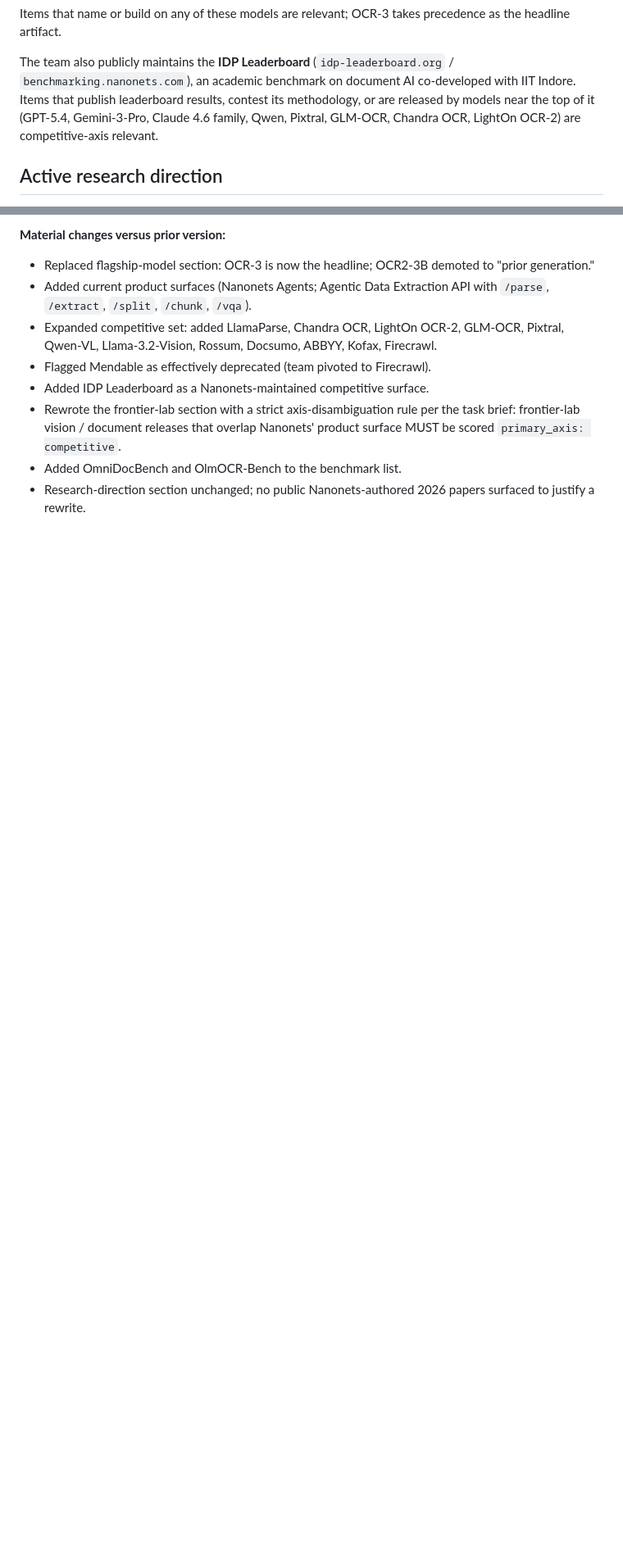
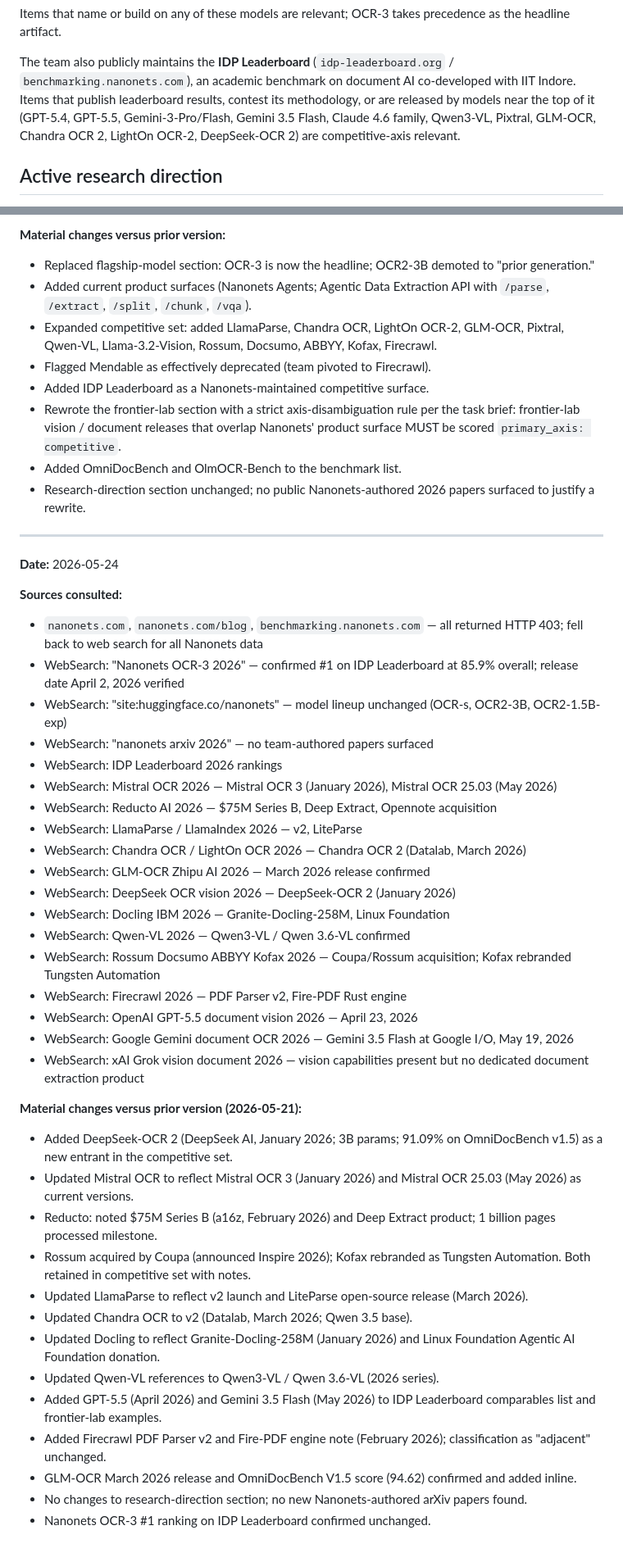
Before and after one commit to shehral/nn-landscape, a Markdown page: data/nanonets_context.md, 2 parts joined by grey strips. Shown at 82% size. Rendered like a GitHub page; blank space fills up the shorter version.

Commit message:
chore: refresh Nanonets context from public sources

```diff
--- a/data/nanonets_context.md
+++ b/data/nanonets_context.md
@@ -51,8 +51,9 @@ The team also publicly maintains the **IDP Leaderboard**
 (`idp-leaderboard.org` / `benchmarking.nanonets.com`), an academic
 benchmark on document AI co-developed with IIT Indore. Items that
 publish leaderboard results, contest its methodology, or are released by
-models near the top of it (GPT-5.4, Gemini-3-Pro, Claude 4.6 family,
-Qwen, Pixtral, GLM-OCR, Chandra OCR, LightOn OCR-2) are competitive-axis
+models near the top of it (GPT-5.4, GPT-5.5, Gemini-3-Pro/Flash,
+Gemini 3.5 Flash, Claude 4.6 family, Qwen3-VL, Pixtral, GLM-OCR,
+Chandra OCR 2, LightOn OCR-2, DeepSeek-OCR 2) are competitive-axis
 relevant.
 
 ## Active research direction
@@ -255,3 +275,63 @@ Nanonets, do not respond.
 - Added OmniDocBench and OlmOCR-Bench to the benchmark list.
 - Research-direction section unchanged; no public Nanonets-authored
   2026 papers surfaced to justify a rewrite.
+
+---
+
+**Date:** 2026-05-24
+
+**Sources consulted:**
+
+- `nanonets.com`, `nanonets.com/blog`, `benchmarking.nanonets.com` —
+  all returned HTTP 403; fell back to web search for all Nanonets data
+- WebSearch: "Nanonets OCR-3 2026" — confirmed #1 on IDP Leaderboard
+  at 85.9% overall; release date April 2, 2026 verified
+- WebSearch: "site:huggingface.co/nanonets" — model lineup unchanged
+  (OCR-s, OCR2-3B, OCR2-1.5B-exp)
+- WebSearch: "nanonets arxiv 2026" — no team-authored papers surfaced
+- WebSearch: IDP Leaderboard 2026 rankings
+- WebSearch: Mistral OCR 2026 — Mistral OCR 3 (January 2026),
+  Mistral OCR 25.03 (May 2026)
+- WebSearch: Reducto AI 2026 — $75M Series B, Deep Extract, Opennote
+  acquisition
+- WebSearch: LlamaParse / LlamaIndex 2026 — v2, LiteParse
+- WebSearch: Chandra OCR / LightOn OCR 2026 — Chandra OCR 2 (Datalab,
+  March 2026)
+- WebSearch: GLM-OCR Zhipu AI 2026 — March 2026 release confirmed
+- WebSearch: DeepSeek OCR vision 2026 — DeepSeek-OCR 2 (January 2026)
+- WebSearch: Docling IBM 2026 — Granite-Docling-258M, Linux Foundation
+- WebSearch: Qwen-VL 2026 — Qwen3-VL / Qwen 3.6-VL confirmed
+- WebSearch: Rossum Docsumo ABBYY Kofax 2026 — Coupa/Rossum
+  acquisition; Kofax rebranded Tungsten Automation
+- WebSearch: Firecrawl 2026 — PDF Parser v2, Fire-PDF Rust engine
+- WebSearch: OpenAI GPT-5.5 document vision 2026 — April 23, 2026
+- WebSearch: Google Gemini document OCR 2026 — Gemini 3.5 Flash at
+  Google I/O, May 19, 2026
+- WebSearch: xAI Grok vision document 2026 — vision capabilities
+  present but no dedicated document extraction product
+
+**Material changes versus prior version (2026-05-21):**
+
+- Added DeepSeek-OCR 2 (DeepSeek AI, January 2026; 3B params; 91.09%
+  on OmniDocBench v1.5) as a new entrant in the competitive set.
+- Updated Mistral OCR to reflect Mistral OCR 3 (January 2026) and
+  Mistral OCR 25.03 (May 2026) as current versions.
+- Reducto: noted $75M Series B (a16z, February 2026) and Deep Extract
+  product; 1 billion pages processed milestone.
+- Rossum acquired by Coupa (announced Inspire 2026); Kofax rebranded
+  as Tungsten Automation. Both retained in competitive set with notes.
+- Updated LlamaParse to reflect v2 launch and LiteParse open-source
+  release (March 2026).
+- Updated Chandra OCR to v2 (Datalab, March 2026; Qwen 3.5 base).
+- Updated Docling to reflect Granite-Docling-258M (January 2026) and
+  Linux Foundation Agentic AI Foundation donation.
+- Updated Qwen-VL references to Qwen3-VL / Qwen 3.6-VL (2026 series).
+- Added GPT-5.5 (April 2026) and Gemini 3.5 Flash (May 2026) to IDP
+  Leaderboard comparables list and frontier-lab examples.
+- Added Firecrawl PDF Parser v2 and Fire-PDF engine note (February
+  2026); classification as "adjacent" unchanged.
+- GLM-OCR March 2026 release and OmniDocBench V1.5 score (94.62)
+  confirmed and added inline.
+- No changes to research-direction section; no new Nanonets-authored
+  arXiv papers found.
+- Nanonets OCR-3 #1 ranking on IDP Leaderboard confirmed unchanged.
```
Also changed, not shown: other parts of data/nanonets_context.md (+35 -16 lines).
